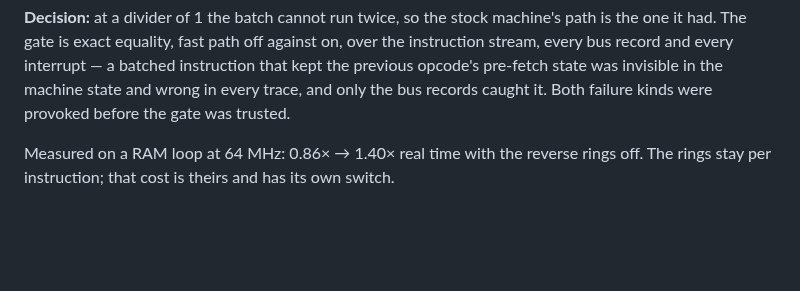
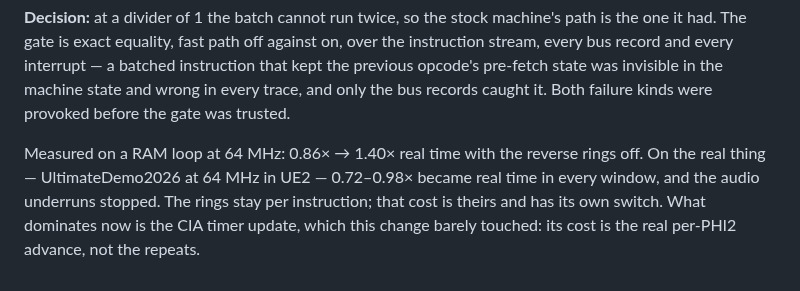
Before and after one commit to Jondalar/TRX64, a Markdown page: docs/_archive/README.md, the part around the change. Rendered like a GitHub page; blank space fills up the shorter version.

```diff
--- a/docs/_archive/README.md
+++ b/docs/_archive/README.md
@@ -229,5 +229,8 @@ every bus record and every interrupt — a batched instruction that kept the pre
 pre-fetch state was invisible in the machine state and wrong in every trace, and only the bus
 records caught it. Both failure kinds were provoked before the gate was trusted.
 
-Measured on a RAM loop at 64 MHz: 0.86× → 1.40× real time with the reverse rings off. The
-rings stay per instruction; that cost is theirs and has its own switch.
+Measured on a RAM loop at 64 MHz: 0.86× → 1.40× real time with the reverse rings off. On the
+real thing — UltimateDemo2026 at 64 MHz in UE2 — 0.72–0.98× became real time in every window,
+and the audio underruns stopped. The rings stay per instruction; that cost is theirs and has
+its own switch. What dominates now is the CIA timer update, which this change barely touched:
+its cost is the real per-PHI2 advance, not the repeats.
```
Also changed, not shown: docs/_archive/856-turbo-pays-per-instruction.md (+35 -3 lines).
